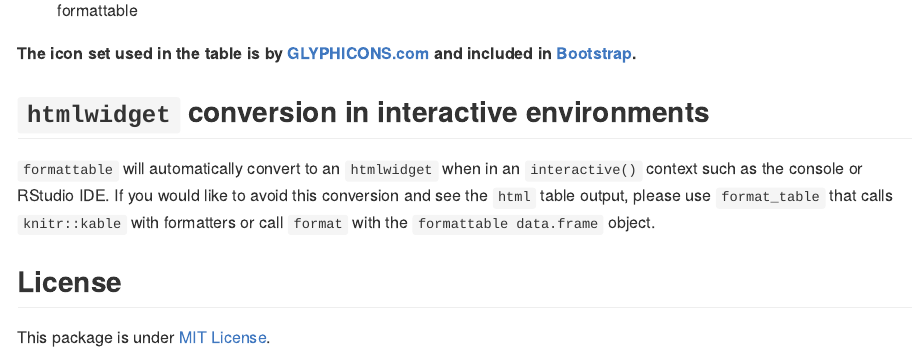
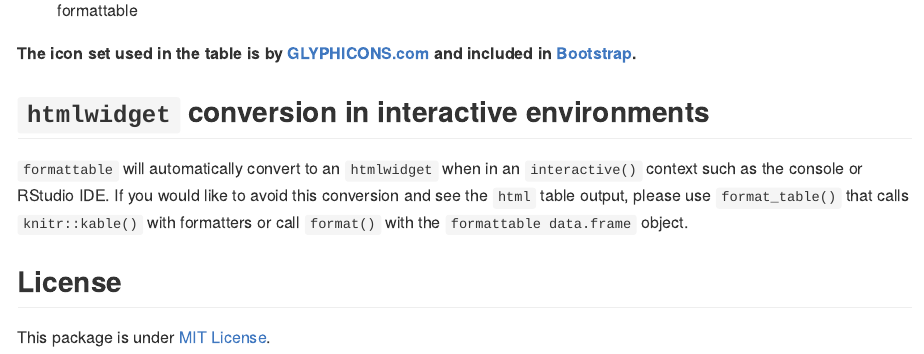
Before and after one commit to renkun-ken/formattable, an R Markdown document (README.Rmd): the page in a window 1100 px wide, from 3950 px down. Rendered offline with R 4.5, knitr and Pandoc, with nearby package versions; both versions are drawn in the output format of the newer one; badge pictures from the web are left out.

Commit message:
Add parens to README

```diff
--- a/README.Rmd
+++ b/README.Rmd
@@ -1,3 +1,8 @@
+---
+output: rmarkdown::github_document
+---
+<!-- README.md is generated from README.Rmd on GitHub Actions: do not edit by hand -->
+
 # formattable
 
 <!-- badges: start -->
```
Also changed, not shown: README.ja.Rmd (+6 -1 lines), README.ja.md, README.md, README.Rmd (2 more changed lines).
